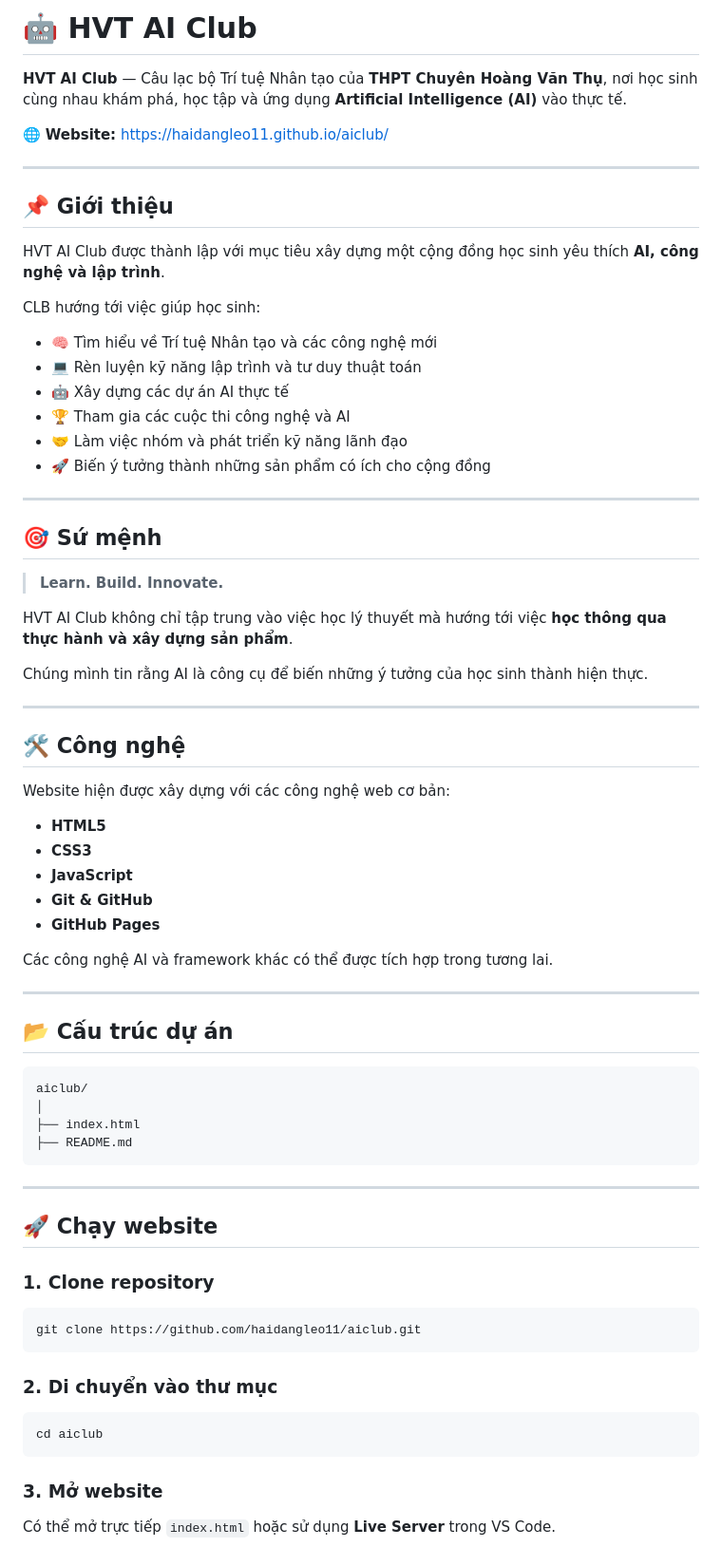
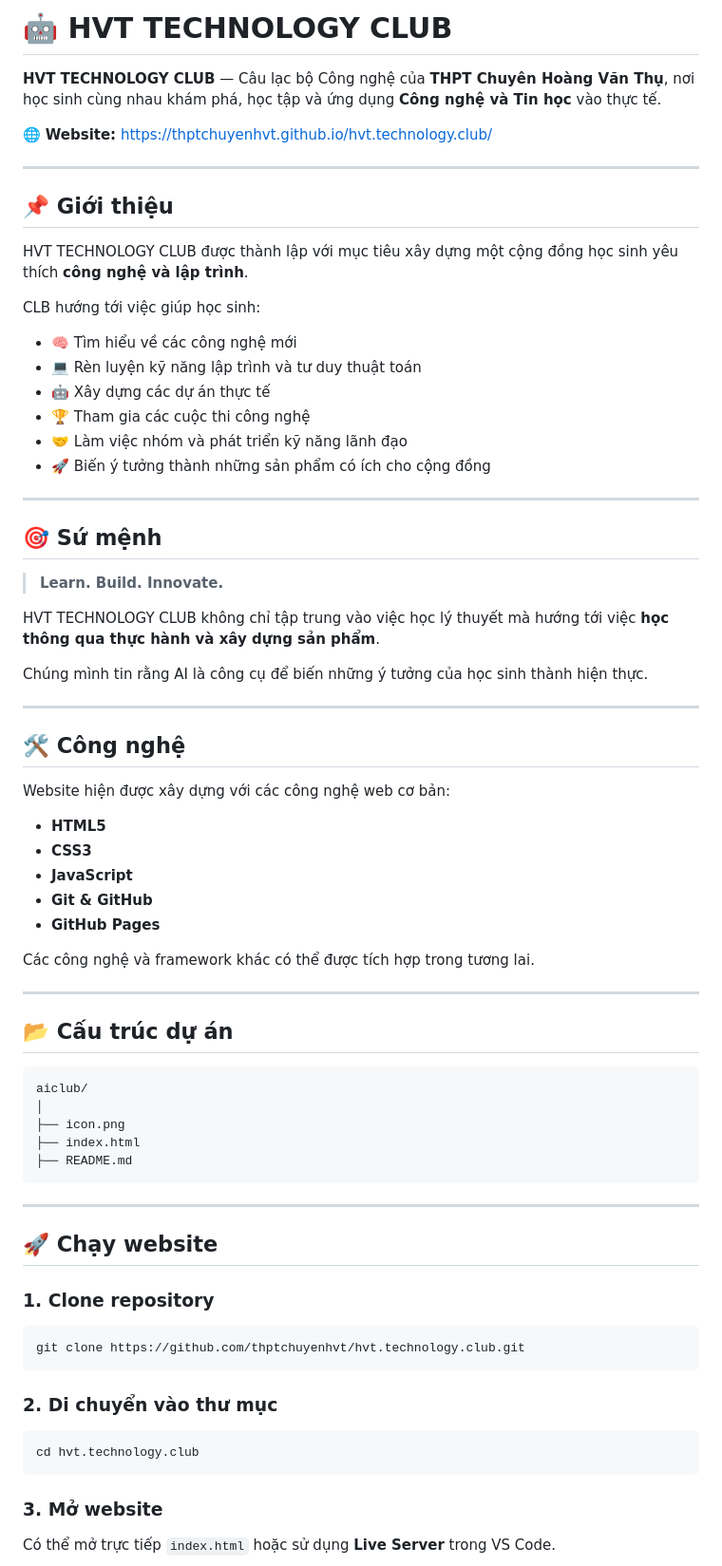
Before and after one commit to haidangleo11/aiclub, a Markdown page: README.md, the part around one of its changes. Shown at 95% size. GitHub-like rendering.

````diff
--- a/README.md
+++ b/README.md
@@ -1,21 +1,21 @@
-# 🤖 HVT AI Club
+# 🤖 HVT TECHNOLOGY CLUB
 
-**HVT AI Club** — Câu lạc bộ Trí tuệ Nhân tạo của **THPT Chuyên Hoàng Văn Thụ**, nơi học sinh cùng nhau khám phá, học tập và ứng dụng **Artificial Intelligence (AI)** vào thực tế.
+**HVT TECHNOLOGY CLUB** — Câu lạc bộ Công nghệ của **THPT Chuyên Hoàng Văn Thụ**, nơi học sinh cùng nhau khám phá, học tập và ứng dụng **Công nghệ và Tin học** vào thực tế.
 
-🌐 **Website:** https://haidangleo11.github.io/aiclub/
+🌐 **Website:** https://thptchuyenhvt.github.io/hvt.technology.club/
 
 ---
 
 ## 📌 Giới thiệu
 
-HVT AI Club được thành lập với mục tiêu xây dựng một cộng đồng học sinh yêu thích **AI, công nghệ và lập trình**.
+HVT TECHNOLOGY CLUB được thành lập với mục tiêu xây dựng một cộng đồng học sinh yêu thích **công nghệ và lập trình**.
 
 CLB hướng tới việc giúp học sinh:
 
-* 🧠 Tìm hiểu về Trí tuệ Nhân tạo và các công nghệ mới
+* 🧠 Tìm hiểu về các công nghệ mới
 * 💻 Rèn luyện kỹ năng lập trình và tư duy thuật toán
-* 🤖 Xây dựng các dự án AI thực tế
-* 🏆 Tham gia các cuộc thi công nghệ và AI
+* 🤖 Xây dựng các dự án thực tế
+* 🏆 Tham gia các cuộc thi công nghệ
 * 🤝 Làm việc nhóm và phát triển kỹ năng lãnh đạo
 * 🚀 Biến ý tưởng thành những sản phẩm có ích cho cộng đồng
 
@@ -25,7 +25,7 @@ CLB hướng tới việc giúp học sinh:
 
 > **Learn. Build. Innovate.**
 
-HVT AI Club không chỉ tập trung vào việc học lý thuyết mà hướng tới việc **học thông qua thực hành và xây dựng sản phẩm**.
+HVT TECHNOLOGY CLUB không chỉ tập trung vào việc học lý thuyết mà hướng tới việc **học thông qua thực hành và xây dựng sản phẩm**.
 
 Chúng mình tin rằng AI là công cụ để biến những ý tưởng của học sinh thành hiện thực.
 
@@ -41,7 +41,7 @@ Website hiện được xây dựng với các công nghệ web cơ bản:
 * **Git & GitHub**
 * **GitHub Pages**
 
-Các công nghệ AI và framework khác có thể được tích hợp trong tương lai.
+Các công nghệ và framework khác có thể được tích hợp trong tương lai.
 
 ---
 
@@ -50,6 +50,7 @@ Các công nghệ AI và framework khác có thể được tích hợp trong t
 ```text
 aiclub/
 │
+├── icon.png
 ├── index.html
 ├── README.md
 ```
@@ -61,13 +62,13 @@ aiclub/
 ### 1. Clone repository
 
 ```bash
-git clone https://github.com/haidangleo11/aiclub.git
+git clone https://github.com/thptchuyenhvt/hvt.technology.club.git
 ```
 
 ### 2. Di chuyển vào thư mục
 
 ```bash
-cd aiclub
+cd hvt.technology.club
 ```
 
 ### 3. Mở website
````
Also changed, not shown: other parts of README.md (+10 -11 lines).
